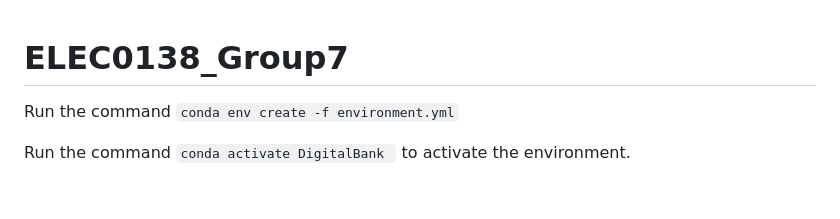
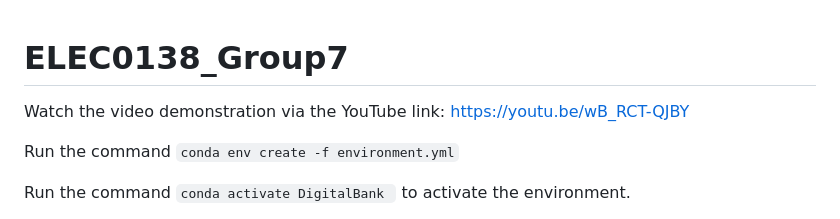
Before and after one commit to CReina22/ELEC0138_Group7, a Markdown page: README.md, the part around the change. GitHub-like rendering; blank space fills up the shorter version.

```diff
--- a/README.md
+++ b/README.md
@@ -1,4 +1,7 @@
 # ELEC0138_Group7
+
+Watch the video demonstration via the YouTube link: https://youtu.be/wB_RCT-QJBY
+
 Run the command `conda env create -f environment.yml`
 
 Run the command `conda activate DigitalBank ` to activate the environment.
```
